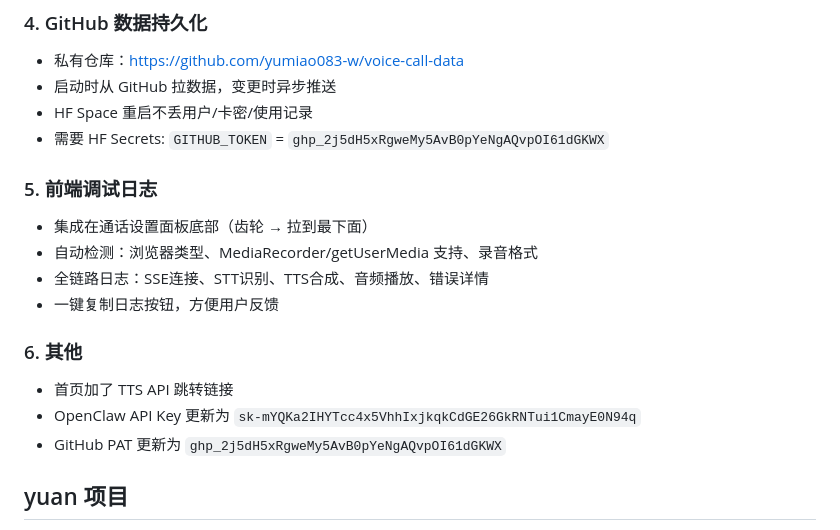
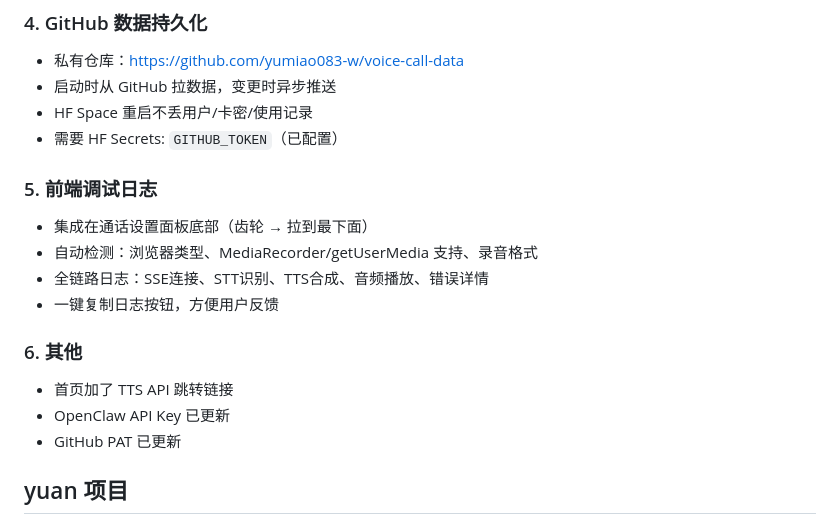
Before and after one commit to yumiao083-w/yumiao083-w.github.io, a Markdown page: memory/2026-03-23.md, the part around the change. GitHub-like rendering.

Commit message:
security: 日志文件密钥脱敏

```diff
--- a/memory/2026-03-23.md
+++ b/memory/2026-03-23.md
@@ -25,7 +25,7 @@
 - 私有仓库：https://github.com/yumiao083-w/voice-call-data
 - 启动时从 GitHub 拉数据，变更时异步推送
 - HF Space 重启不丢用户/卡密/使用记录
-- 需要 HF Secrets: `GITHUB_TOKEN` = `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`
+- 需要 HF Secrets: `GITHUB_TOKEN`（已配置）
 
 ### 5. 前端调试日志
 - 集成在通话设置面板底部（齿轮 → 拉到最下面）
@@ -35,8 +35,8 @@
 
 ### 6. 其他
 - 首页加了 TTS API 跳转链接
-- OpenClaw API Key 更新为 `sk-mYQKa2IHYTcc4x5VhhIxjkqkCdGE26GkRNTui1CmayE0N94q`
-- GitHub PAT 更新为 `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`
+- OpenClaw API Key 已更新
+- GitHub PAT 已更新
 
 ## yuan 项目
 - GLM-ASR 加入 telegram_bot.py 和 voice_call.py 作为首选 STT 引擎
```
